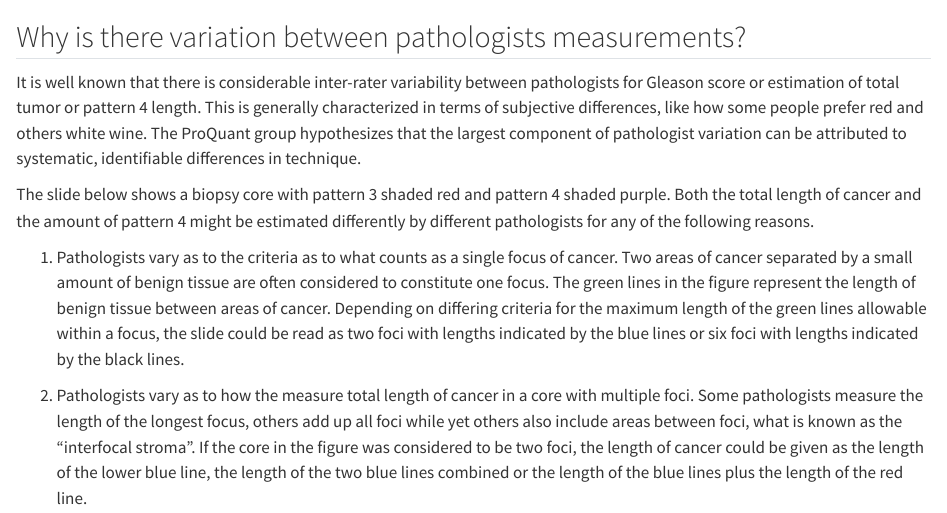
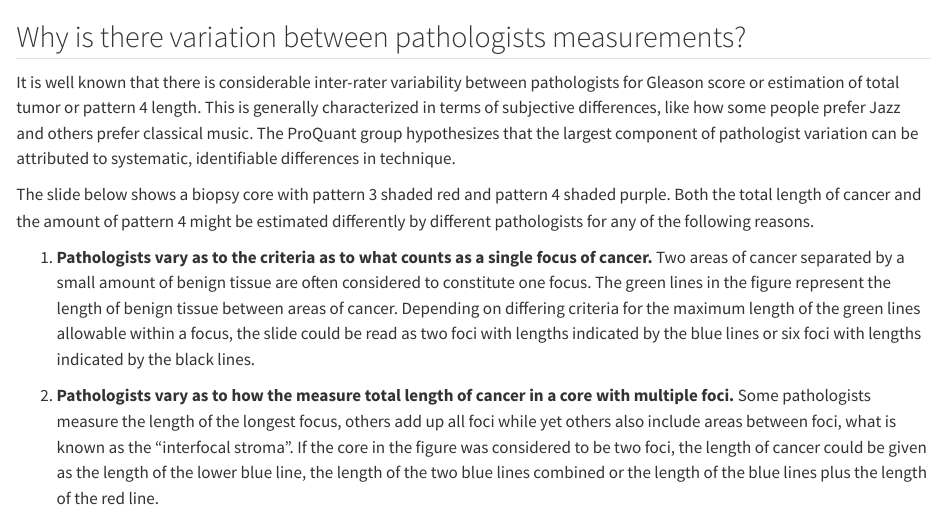
Before and after one commit to MSKCC-Epi-Bio/proquant, a Quarto document (pathogist.qmd): the page in a window 1100 px wide, from its top. Rendered offline with R 4.5, knitr and Pandoc in place of Quarto, with nearby package versions.

Commit message:
changed text and image

```diff
--- a/pathogist.qmd
+++ b/pathogist.qmd
@@ -1,9 +1,9 @@
 ## Why is there variation between pathologists measurements?
-It is well known that there is considerable inter-rater variability between pathologists for Gleason score or estimation of total tumor or pattern 4 length. This is generally characterized in terms of subjective differences, like how some people prefer red and others white wine. The ProQuant group hypothesizes that the largest component of pathologist variation can be attributed to systematic, identifiable differences in technique.
+It is well known that there is considerable inter-rater variability between pathologists for Gleason score or estimation of total tumor or pattern 4 length. This is generally characterized in terms of subjective differences, like how some people prefer Jazz and others prefer classical music. The ProQuant group hypothesizes that the largest component of pathologist variation can be attributed to systematic, identifiable differences in technique.
 
 The slide below shows a biopsy core with pattern 3 shaded red and pattern 4 shaded purple. Both the total length of cancer and the amount of pattern 4 might be estimated differently by different pathologists for any of the following reasons.
 
-1. Pathologists vary as to the criteria as to what counts as a single focus of cancer. Two areas of cancer separated by a small amount of benign tissue are often considered to constitute one focus. The green lines in the figure represent the length of benign tissue between areas of cancer. Depending on differing criteria for the maximum length of the green lines allowable within a focus, the slide could be read as two foci with lengths indicated by the blue lines or six foci with lengths indicated by the black lines.
+1. **Pathologists vary as to the criteria as to what counts as a single focus of cancer.** Two areas of cancer separated by a small amount of benign tissue are often considered to constitute one focus. The green lines in the figure represent the length of benign tissue between areas of cancer. Depending on differing criteria for the maximum length of the green lines allowable within a focus, the slide could be read as two foci with lengths indicated by the blue lines or six foci with lengths indicated by the black lines.
 
-2. Pathologists vary as to how the measure total length of cancer in a core with multiple foci. Some pathologists measure the length of the longest focus, others add up all foci while yet others also include areas between foci, what is known as the “interfocal stroma”. If the core in the figure was considered to be two foci, the length of cancer could be given as the length of the lower blue line, the length of the two blue lines combined or the length of the blue lines plus the length of the red line.
+2. **Pathologists vary as to how the measure total length of cancer in a core with multiple foci.** Some pathologists measure the length of the longest focus, others add up all foci while yet others also include areas between foci, what is known as the “interfocal stroma”. If the core in the figure was considered to be two foci, the length of cancer could be given as the length of the lower blue line, the length of the two blue lines combined or the length of the blue lines plus the length of the red line.
 
```
Also changed, not shown: assets/foci.png, pathogist.qmd (4 more changed lines).
